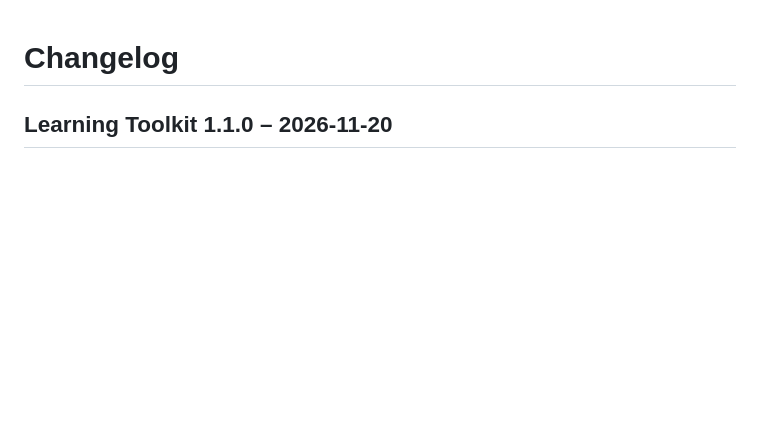
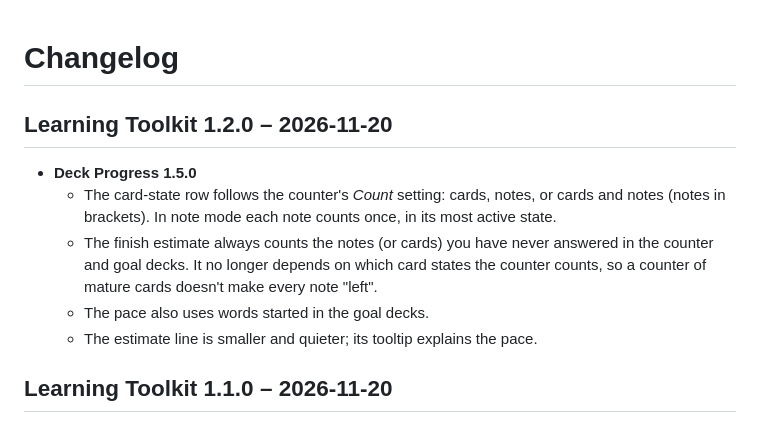
Before and after one commit to 0Duc0/anki-learning-toolkit, a Markdown page: docs/changelog.md, the part around the change. Rendered like a GitHub page; blank space fills up the shorter version.

```diff
--- a/docs/changelog.md
+++ b/docs/changelog.md
@@ -1,4 +1,15 @@
 # Changelog
+
+## Learning Toolkit 1.2.0 – 2026-11-20
+
+- **Deck Progress 1.5.0**
+  - The card-state row follows the counter's *Count* setting: cards, notes, or cards and notes (notes in brackets).
+    In note mode each note counts once, in its most active state.
+  - The finish estimate always counts the notes (or cards) you have never answered in the counter and goal decks.
+    It no longer depends on which card states the counter counts, so a counter of mature cards doesn't make every
+    note "left".
+  - The pace also uses words started in the goal decks.
+  - The estimate line is smaller and quieter; its tooltip explains the pace.
 
 ## Learning Toolkit 1.1.0 – 2026-11-20
 
```
Also changed, not shown: README.md (+1 -1 lines), docs/versions.md (+3 -3 lines), docs/screenshots/deck-progress.png, 6 other files.
